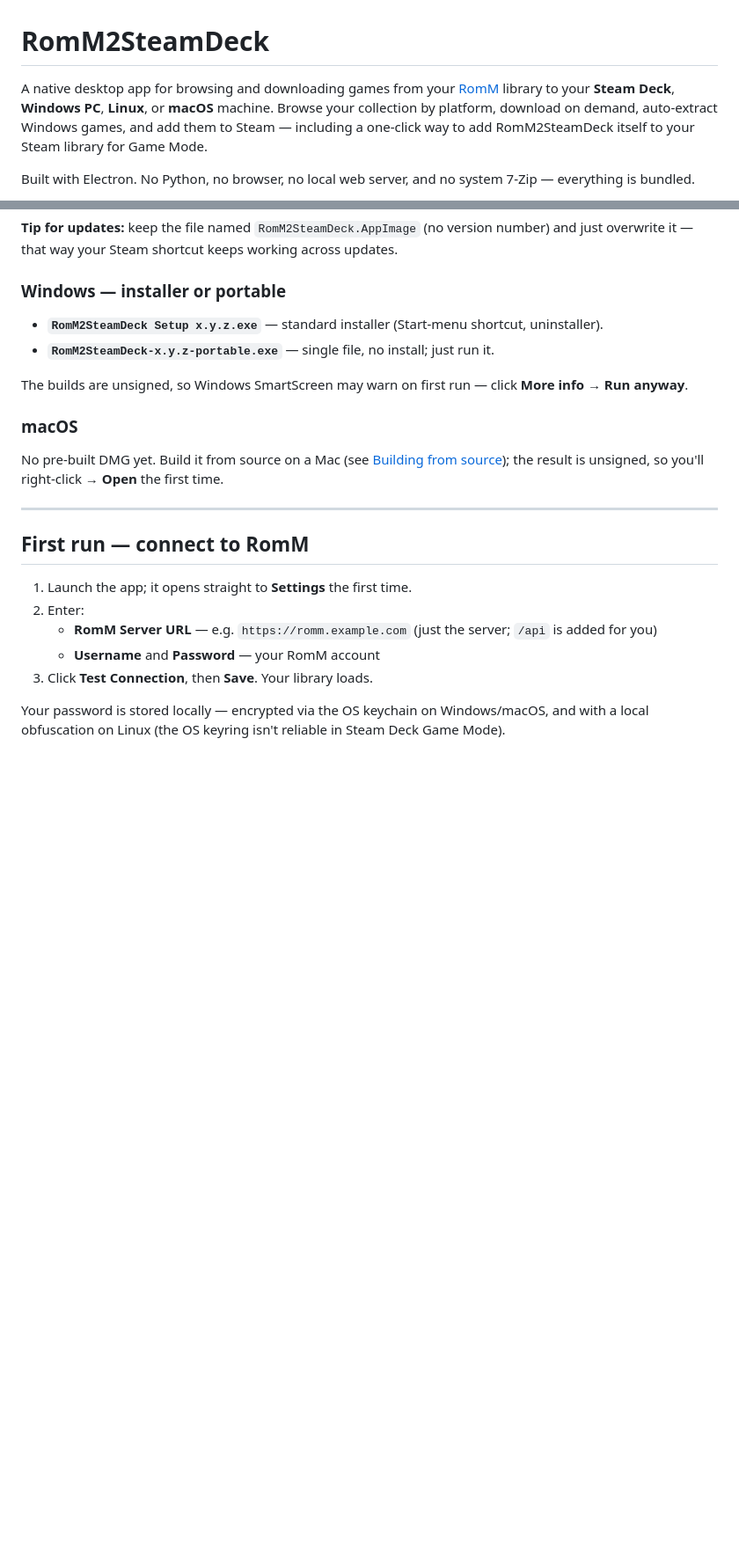
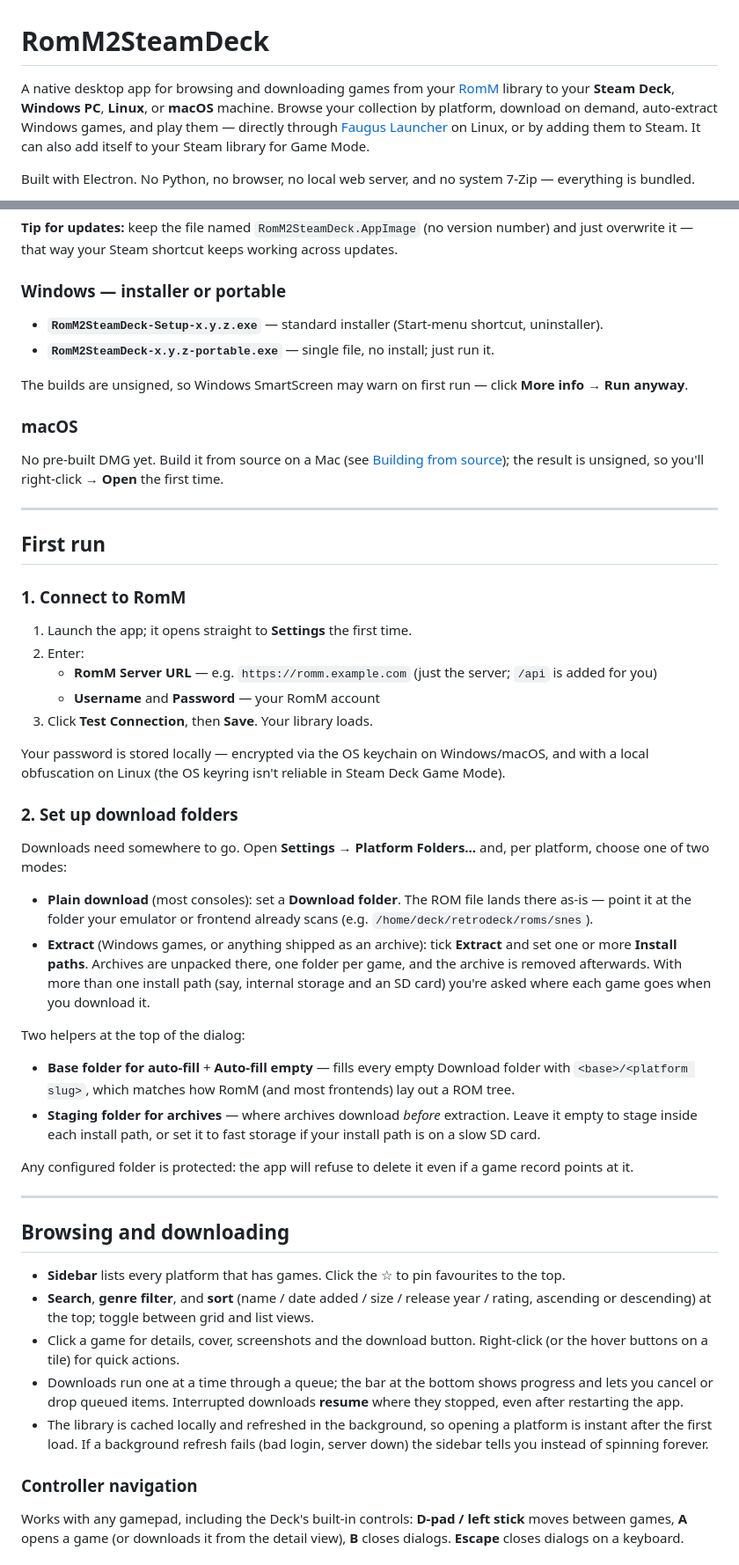
Before and after one commit to jasonlifeisguid/RomM2SteamDeck, a Markdown page: README.md, 2 parts joined by grey strips. Shown at 88% size. Rendered like a GitHub page; blank space fills up the shorter version.

```diff
--- a/README.md
+++ b/README.md
@@ -1,6 +1,6 @@
 # RomM2SteamDeck
 
-A native desktop app for browsing and downloading games from your [RomM](https://github.com/rommapp/romm) library to your **Steam Deck**, **Windows PC**, **Linux**, or **macOS** machine. Browse your collection by platform, download on demand, auto-extract Windows games, and add them to Steam — including a one-click way to add RomM2SteamDeck itself to your Steam library for Game Mode.
+A native desktop app for browsing and downloading games from your [RomM](https://github.com/rommapp/romm) library to your **Steam Deck**, **Windows PC**, **Linux**, or **macOS** machine. Browse your collection by platform, download on demand, auto-extract Windows games, and play them — directly through [Faugus Launcher](https://github.com/Faugus/faugus-launcher) on Linux, or by adding them to Steam. It can also add itself to your Steam library for Game Mode.
 
 Built with Electron. No Python, no browser, no local web server, and no system 7-Zip — everything is bundled.
 
@@ -31,7 +31,7 @@ No dependencies to install. If your distro doesn't have FUSE, run it with `./Rom
 
 ### Windows — installer or portable
 
-- **`RomM2SteamDeck Setup x.y.z.exe`** — standard installer (Start-menu shortcut, uninstaller).
+- **`RomM2SteamDeck-Setup-x.y.z.exe`** — standard installer (Start-menu shortcut, uninstaller).
 - **`RomM2SteamDeck-x.y.z-portable.exe`** — single file, no install; just run it.
 
 The builds are unsigned, so Windows SmartScreen may warn on first run — click **More info → Run anyway**.
@@ -42,7 +42,9 @@ No pre-built DMG yet. Build it from source on a Mac (see [Building from source](
 
 ---
 
-## First run — connect to RomM
+## First run
+
+### 1. Connect to RomM
 
 1. Launch the app; it opens straight to **Settings** the first time.
 2. Enter:
@@ -52,3 +54,31 @@ No pre-built DMG yet. Build it from source on a Mac (see [Building from source](
 
 Your password is stored locally — encrypted via the OS keychain on Windows/macOS, and with a local obfuscation on Linux (the OS keyring isn't reliable in Steam Deck Game Mode).
 
+### 2. Set up download folders
+
+Downloads need somewhere to go. Open **Settings → Platform Folders…** and, per platform, choose one of two modes:
+
+- **Plain download** (most consoles): set a **Download folder**. The ROM file lands there as-is — point it at the folder your emulator or frontend already scans (e.g. `/home/deck/retrodeck/roms/snes`).
+- **Extract** (Windows games, or anything shipped as an archive): tick **Extract** and set one or more **Install paths**. Archives are unpacked there, one folder per game, and the archive is removed afterwards. With more than one install path (say, internal storage and an SD card) you're asked where each game goes when you download it.
+
+Two helpers at the top of the dialog:
+
+- **Base folder for auto-fill** + **Auto-fill empty** — fills every empty Download folder with `<base>/<platform slug>`, which matches how RomM (and most frontends) lay out a ROM tree.
+- **Staging folder for archives** — where archives download *before* extraction. Leave it empty to stage inside each install path, or set it to fast storage if your install path is on a slow SD card.
+
+Any configured folder is protected: the app will refuse to delete it even if a game record points at it.
+
+---
+
+## Browsing and downloading
+
+- **Sidebar** lists every platform that has games. Click the ☆ to pin favourites to the top.
+- **Search**, **genre filter**, and **sort** (name / date added / size / release year / rating, ascending or descending) at the top; toggle between grid and list views.
+- Click a game for details, cover, screenshots and the download button. Right-click (or the hover buttons on a tile) for quick actions.
+- Downloads run one at a time through a queue; the bar at the bottom shows progress and lets you cancel or drop queued items. Interrupted downloads **resume** where they stopped, even after restarting the app.
+- The library is cached locally and refreshed in the background, so opening a platform is instant after the first load. If a background refresh fails (bad login, server down) the sidebar tells you instead of spinning forever.
+
+### Controller navigation
+
+Works with any gamepad, including the Deck's built-in controls: **D-pad / left stick** moves between games, **A** opens a game (or downloads it from the detail view), **B** closes dialogs. **Escape** closes dialogs on a keyboard.
+
```
Also changed, not shown: other parts of README.md (+68 -52 lines).
